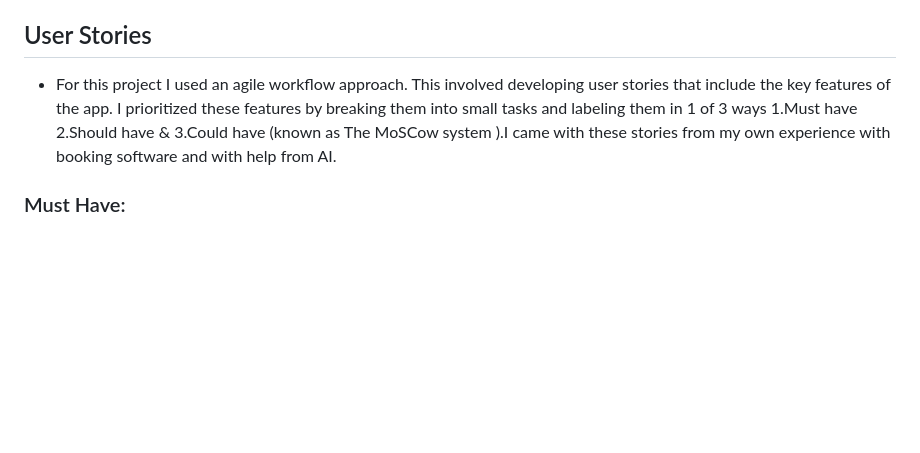
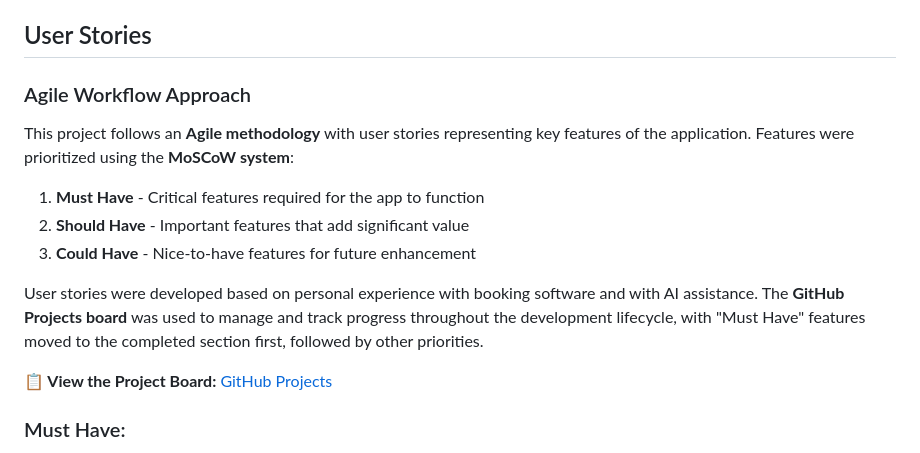
Before and after one commit to Brianon97/theptapp, a Markdown page: README.md, the part around the change. GitHub-like rendering; blank space fills up the shorter version.

```diff
--- a/README.md
+++ b/README.md
@@ -17,7 +17,17 @@ Personal trainer booking system with role-based access (Client / Trainer).
 
 ## User Stories
 
-- For this project I used an agile workflow approach. This involved developing user stories that include the key features of the app. I prioritized these features by breaking them into small tasks and labeling them in 1 of 3 ways 1.Must have 2.Should have & 3.Could have (known as The MoSCow system ).I came with these stories from my own experience with booking software and with help from AI.
+### Agile Workflow Approach
+
+This project follows an **Agile methodology** with user stories representing key features of the application. Features were prioritized using the **MoSCoW system**:
+
+1. **Must Have** - Critical features required for the app to function
+2. **Should Have** - Important features that add significant value
+3. **Could Have** - Nice-to-have features for future enhancement
+
+User stories were developed based on personal experience with booking software and with AI assistance. The **GitHub Projects board** was used to manage and track progress throughout the development lifecycle, with "Must Have" features moved to the completed section first, followed by other priorities.
+
+**📋 View the Project Board:** [GitHub Projects](https://github.com/users/Brianon97/projects/9)
 
 ### Must Have:
 - As a user, I want to register a form in order to create an account.
```
